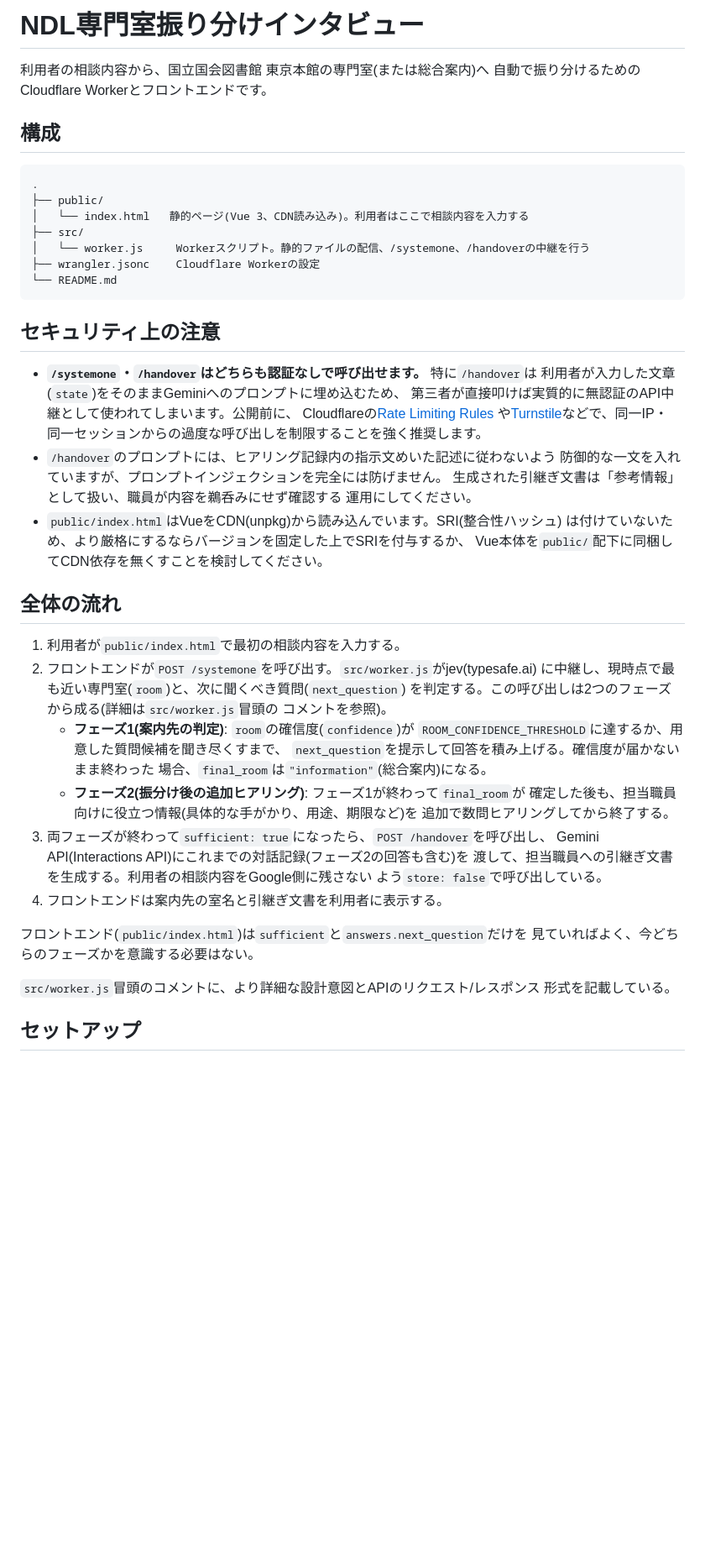
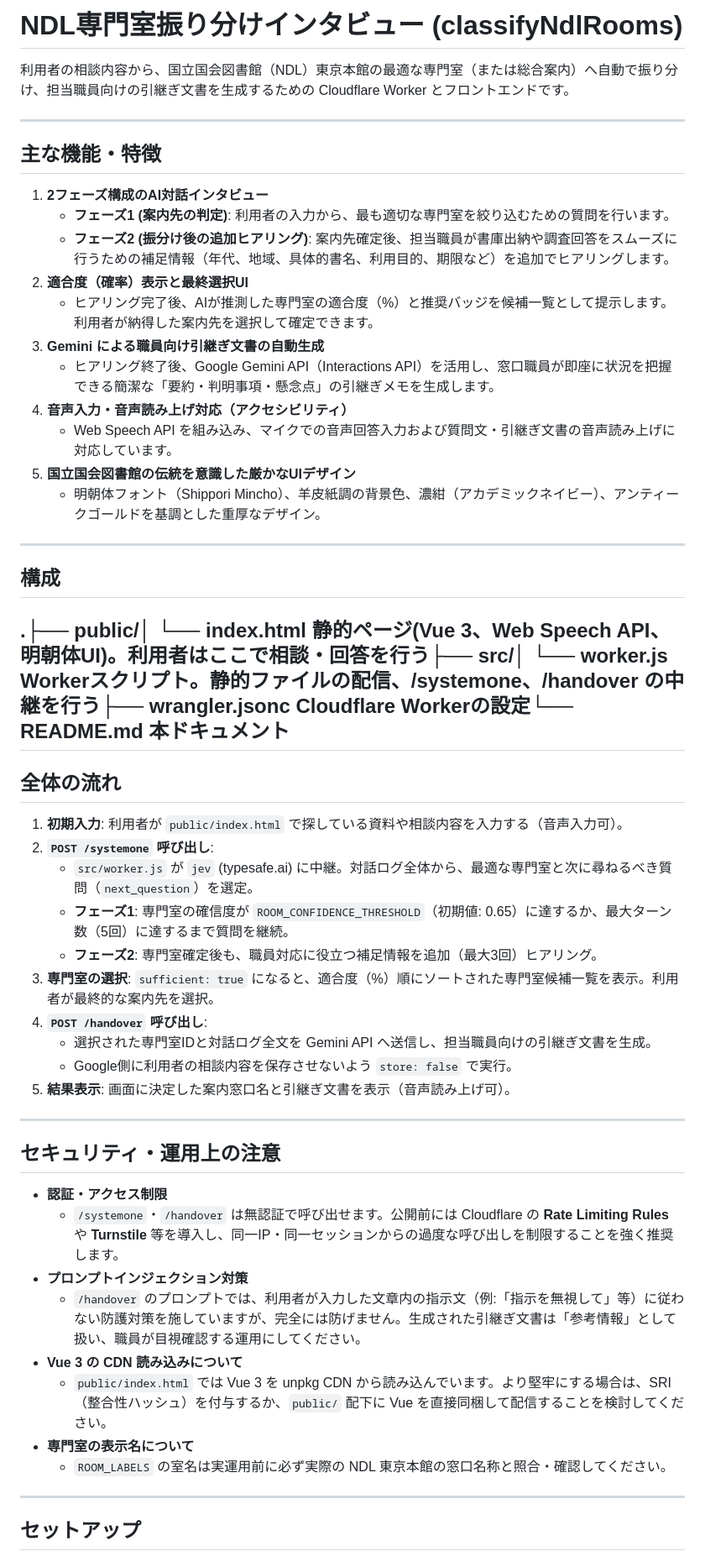
Before and after one commit to mtpatokaitom-commits/classifyNdlRooms, a Markdown page: README.md, the part around one of its changes. Shown at 84% size. Rendered like a GitHub page; blank space fills up the shorter version.

````diff
--- a/README.md
+++ b/README.md
@@ -1,61 +1,57 @@
-# NDL専門室振り分けインタビュー
+# NDL専門室振り分けインタビュー (classifyNdlRooms)
 
-利用者の相談内容から、国立国会図書館 東京本館の専門室(または総合案内)へ
-自動で振り分けるためのCloudflare Workerとフロントエンドです。
+利用者の相談内容から、国立国会図書館（NDL）東京本館の最適な専門室（または総合案内）へ自動で振り分け、担当職員向けの引継ぎ文書を生成するための Cloudflare Worker とフロントエンドです。
+
+---
+
+## 主な機能・特徴
+
+1. **2フェーズ構成のAI対話インタビュー**
+   - **フェーズ1 (案内先の判定)**: 利用者の入力から、最も適切な専門室を絞り込むための質問を行います。
+   - **フェーズ2 (振分け後の追加ヒアリング)**: 案内先確定後、担当職員が書庫出納や調査回答をスムーズに行うための補足情報（年代、地域、具体的書名、利用目的、期限など）を追加でヒアリングします。
+2. **適合度（確率）表示と最終選択UI**
+   - ヒアリング完了後、AIが推測した専門室の適合度（%）と推奨バッジを候補一覧として提示します。利用者が納得した案内先を選択して確定できます。
+3. **Gemini による職員向け引継ぎ文書の自動生成**
+   - ヒアリング終了後、Google Gemini API（Interactions API）を活用し、窓口職員が即座に状況を把握できる簡潔な「要約・判明事項・懸念点」の引継ぎメモを生成します。
+4. **音声入力・音声読み上げ対応（アクセシビリティ）**
+   - Web Speech API を組み込み、マイクでの音声回答入力および質問文・引継ぎ文書の音声読み上げに対応しています。
+5. **国立国会図書館の伝統を意識した厳かなUIデザイン**
+   - 明朝体フォント（Shippori Mincho）、羊皮紙調の背景色、濃紺（アカデミックネイビー）、アンティークゴールドを基調とした重厚なデザイン。
+
+---
 
 ## 構成
 
-```
-.
-├── public/
-│   └── index.html   静的ページ(Vue 3、CDN読み込み)。利用者はここで相談内容を入力する
-├── src/
-│   └── worker.js     Workerスクリプト。静的ファイルの配信、/systemone、/handoverの中継を行う
-├── wrangler.jsonc    Cloudflare Workerの設定
-└── README.md
-```
-
-## セキュリティ上の注意
-
-- **`/systemone`・`/handover`はどちらも認証なしで呼び出せます。** 特に`/handover`は
-  利用者が入力した文章(`state`)をそのままGeminiへのプロンプトに埋め込むため、
-  第三者が直接叩けば実質的に無認証のAPI中継として使われてしまいます。公開前に、
-  Cloudflareの[Rate Limiting Rules](https://developers.cloudflare.com/waf/rate-limiting-rules/)
-  や[Turnstile](https://developers.cloudflare.com/turnstile/)などで、同一IP・
-  同一セッションからの過度な呼び出しを制限することを強く推奨します。
-- `/handover`のプロンプトには、ヒアリング記録内の指示文めいた記述に従わないよう
-  防御的な一文を入れていますが、プロンプトインジェクションを完全には防げません。
-  生成された引継ぎ文書は「参考情報」として扱い、職員が内容を鵜呑みにせず確認する
-  運用にしてください。
-- `public/index.html`はVueをCDN(unpkg)から読み込んでいます。SRI(整合性ハッシュ)
-  は付けていないため、より厳格にするならバージョンを固定した上でSRIを付与するか、
-  Vue本体を`public/`配下に同梱してCDN依存を無くすことを検討してください。
+.├── public/│   └── index.html   静的ページ(Vue 3、Web Speech API、明朝体UI)。利用者はここで相談・回答を行う├── src/│   └── worker.js     Workerスクリプト。静的ファイルの配信、/systemone、/handover の中継を行う├── wrangler.jsonc    Cloudflare Workerの設定└── README.md        本ドキュメント
+---
 
 ## 全体の流れ
 
-1. 利用者が`public/index.html`で最初の相談内容を入力する。
-2. フロントエンドが`POST /systemone`を呼び出す。`src/worker.js`がjev(typesafe.ai)
-   に中継し、現時点で最も近い専門室(`room`)と、次に聞くべき質問(`next_question`)
-   を判定する。この呼び出しは2つのフェーズから成る(詳細は`src/worker.js`冒頭の
-   コメントを参照)。
-   - **フェーズ1(案内先の判定)**: `room`の確信度(`confidence`)が
-     `ROOM_CONFIDENCE_THRESHOLD`に達するか、用意した質問候補を聞き尽くすまで、
-     `next_question`を提示して回答を積み上げる。確信度が届かないまま終わった
-     場合、`final_room`は`"information"`(総合案内)になる。
-   - **フェーズ2(振分け後の追加ヒアリング)**: フェーズ1が終わって`final_room`が
-     確定した後も、担当職員向けに役立つ情報(具体的な手がかり、用途、期限など)を
-     追加で数問ヒアリングしてから終了する。
-3. 両フェーズが終わって`sufficient: true`になったら、`POST /handover`を呼び出し、
-   Gemini API(Interactions API)にこれまでの対話記録(フェーズ2の回答も含む)を
-   渡して、担当職員への引継ぎ文書を生成する。利用者の相談内容をGoogle側に残さない
-   よう`store: false`で呼び出している。
-4. フロントエンドは案内先の室名と引継ぎ文書を利用者に表示する。
+1. **初期入力**: 利用者が `public/index.html` で探している資料や相談内容を入力する（音声入力可）。
+2. **`POST /systemone` 呼び出し**:
+   - `src/worker.js` が `jev` (typesafe.ai) に中継。対話ログ全体から、最適な専門室と次に尋ねるべき質問（`next_question`）を選定。
+   - **フェーズ1**: 専門室の確信度が `ROOM_CONFIDENCE_THRESHOLD`（初期値: 0.65）に達するか、最大ターン数（5回）に達するまで質問を継続。
+   - **フェーズ2**: 専門室確定後も、職員対応に役立つ補足情報を追加（最大3回）ヒアリング。
+3. **専門室の選択**: `sufficient: true` になると、適合度（%）順にソートされた専門室候補一覧を表示。利用者が最終的な案内先を選択。
+4. **`POST /handover` 呼び出し**:
+   - 選択された専門室IDと対話ログ全文を Gemini API へ送信し、担当職員向けの引継ぎ文書を生成。
+   - Google側に利用者の相談内容を保存させないよう `store: false` で実行。
+5. **結果表示**: 画面に決定した案内窓口名と引継ぎ文書を表示（音声読み上げ可）。
 
-フロントエンド(`public/index.html`)は`sufficient`と`answers.next_question`だけを
-見ていればよく、今どちらのフェーズかを意識する必要はない。
+---
 
-`src/worker.js`冒頭のコメントに、より詳細な設計意図とAPIのリクエスト/レスポンス
-形式を記載している。
+## セキュリティ・運用上の注意
+
+* **認証・アクセス制限**
+  - `/systemone`・`/handover` は無認証で呼び出せます。公開前には Cloudflare の **Rate Limiting Rules** や **Turnstile** 等を導入し、同一IP・同一セッションからの過度な呼び出しを制限することを強く推奨します。
+* **プロンプトインジェクション対策**
+  - `/handover` のプロンプトでは、利用者が入力した文章内の指示文（例:「指示を無視して」等）に従わない防護対策を施していますが、完全には防げません。生成された引継ぎ文書は「参考情報」として扱い、職員が目視確認する運用にしてください。
+* **Vue 3 の CDN 読み込みについて**
+  - `public/index.html` では Vue 3 を unpkg CDN から読み込んでいます。より堅牢にする場合は、SRI（整合性ハッシュ）を付与するか、`public/` 配下に Vue を直接同梱して配信することを検討してください。
+* **専門室の表示名について**
+  - `ROOM_LABELS` の室名は実運用前に必ず実際の NDL 東京本館の窓口名称と照合・確認してください。
+
+---
 
 ## セットアップ
 
````
Also changed, not shown: other parts of README.md (+36 -116 lines).
